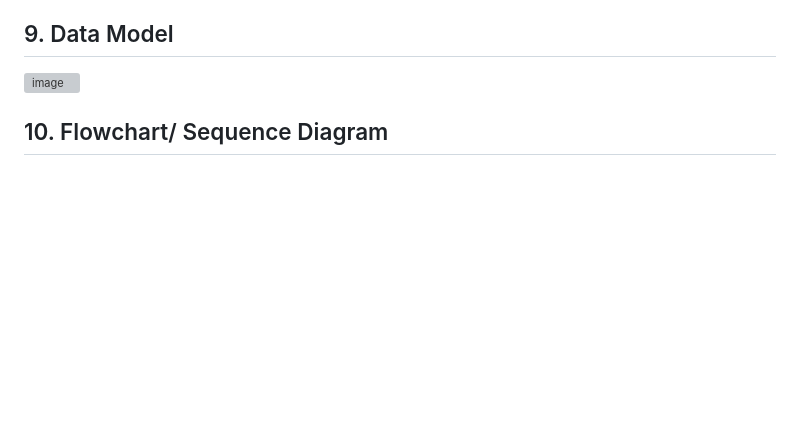
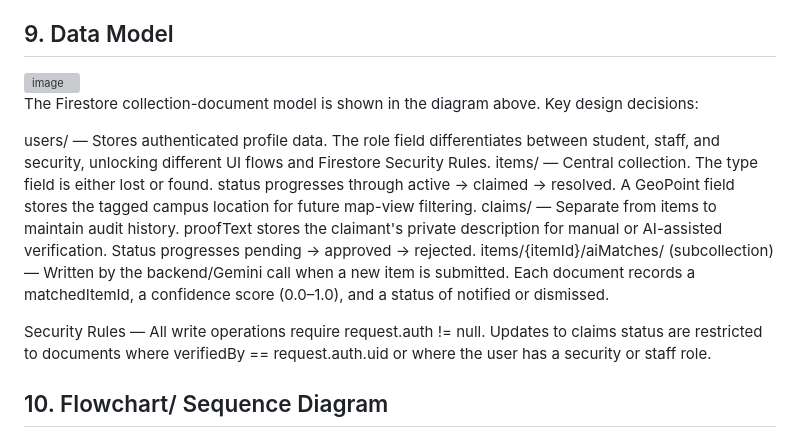
Before and after one commit to adamlyons97/Campus-Find, a Markdown page: README.md, the part around the change. GitHub-like rendering; blank space fills up the shorter version; grey boxes are pictures that could not be loaded.

```diff
--- a/README.md
+++ b/README.md
@@ -84,7 +84,14 @@ State Management Justification — Provider was chosen over Riverpod and BLoC fo
 ## 9. Data Model
 <img width="785" height="341" alt="image" src="https://github.com/user-attachments/assets/8d99b661-e21b-432d-aa81-aedfe9fc5ab9" />
 
+The Firestore collection-document model is shown in the diagram above. Key design decisions:
 
+users/ — Stores authenticated profile data. The role field differentiates between student, staff, and security, unlocking different UI flows and Firestore Security Rules.
+items/ — Central collection. The type field is either lost or found. status progresses through active → claimed → resolved. A GeoPoint field stores the tagged campus location for future map-view filtering.
+claims/ — Separate from items to maintain audit history. proofText stores the claimant's private description for manual or AI-assisted verification. Status progresses pending → approved → rejected.
+items/{itemId}/aiMatches/ (subcollection) — Written by the backend/Gemini call when a new item is submitted. Each document records a matchedItemId, a confidence score (0.0–1.0), and a status of notified or dismissed.
+
+Security Rules — All write operations require request.auth != null. Updates to claims status are restricted to documents where verifiedBy == request.auth.uid or where the user has a security or staff role.
 
 
 ## 10. Flowchart/ Sequence Diagram
```
